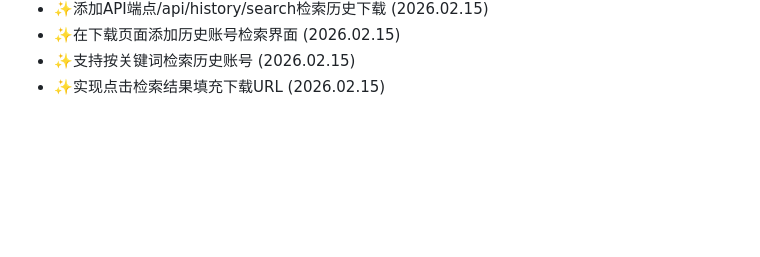
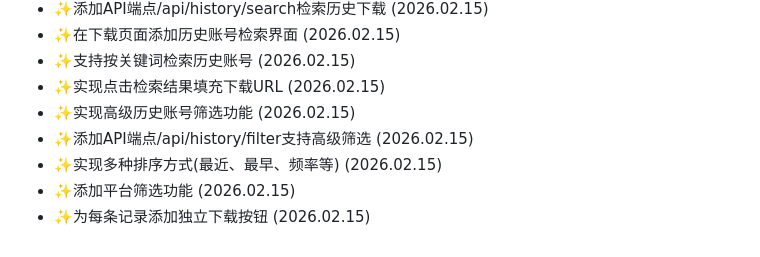
Before and after one commit to WangYan-Good/SocialMediaStreamDownloader, a Markdown page: docs/history-ZH.md, the part around the change. Drawn GitHub-style; blank space fills up the shorter version.

```diff
--- a/docs/history-ZH.md
+++ b/docs/history-ZH.md
@@ -175,3 +175,8 @@ skip this step!
 - ✨在下载页面添加历史账号检索界面 (2026.02.15)
 - ✨支持按关键词检索历史账号 (2026.02.15)
 - ✨实现点击检索结果填充下载URL (2026.02.15)
+- ✨实现高级历史账号筛选功能 (2026.02.15)
+- ✨添加API端点/api/history/filter支持高级筛选 (2026.02.15)
+- ✨实现多种排序方式(最近、最早、频率等) (2026.02.15)
+- ✨添加平台筛选功能 (2026.02.15)
+- ✨为每条记录添加独立下载按钮 (2026.02.15)
```
Also changed, not shown: docs/develop_note.md (+10 -6 lines).
